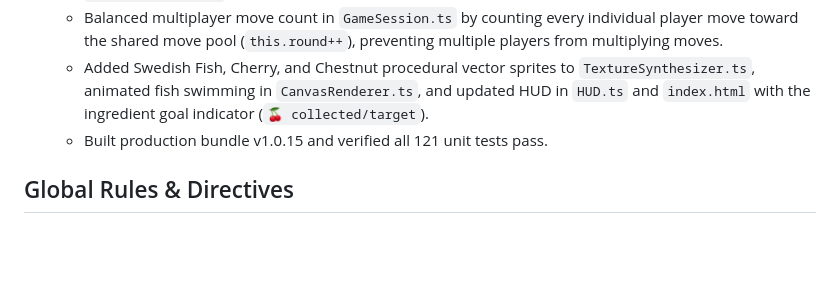
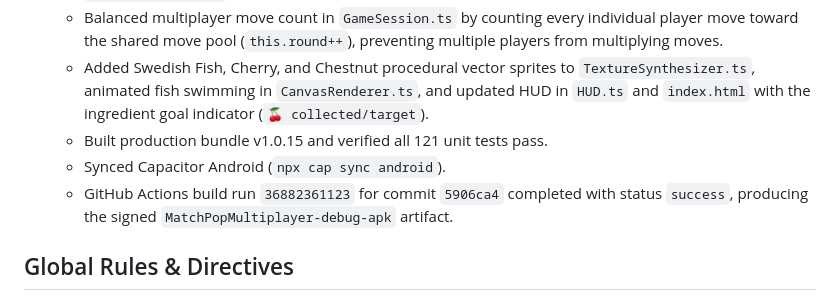
Before and after one commit to koko12312/candy, a Markdown page: memory.md, the part around the change. Rendered like a GitHub page; blank space fills up the shorter version.

Commit message:
Update memory.md with APK build artifact status

```diff
--- a/memory.md
+++ b/memory.md
@@ -27,6 +27,8 @@
   - Balanced multiplayer move count in `GameSession.ts` by counting every individual player move toward the shared move pool (`this.round++`), preventing multiple players from multiplying moves.
   - Added Swedish Fish, Cherry, and Chestnut procedural vector sprites to `TextureSynthesizer.ts`, animated fish swimming in `CanvasRenderer.ts`, and updated HUD in `HUD.ts` and `index.html` with the ingredient goal indicator (`🍒 collected/target`).
   - Built production bundle v1.0.15 and verified all 121 unit tests pass.
+  - Synced Capacitor Android (`npx cap sync android`).
+  - GitHub Actions build run `36882361123` for commit `5906ca4` completed with status `success`, producing the signed `MatchPopMultiplayer-debug-apk` artifact.
 
 ## Global Rules & Directives
 - **Rule 5 (Mandatory Real-Time Memory Updating)**:
```
